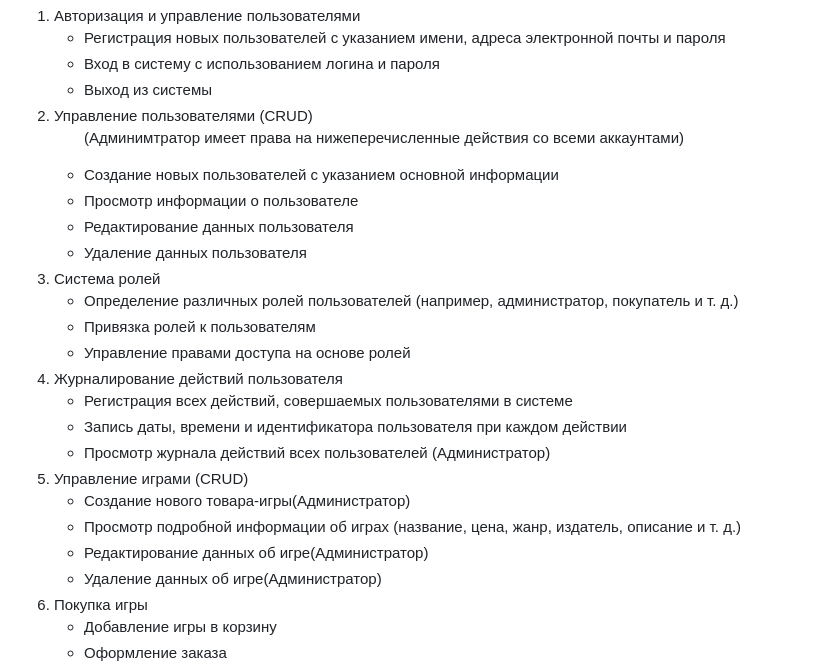
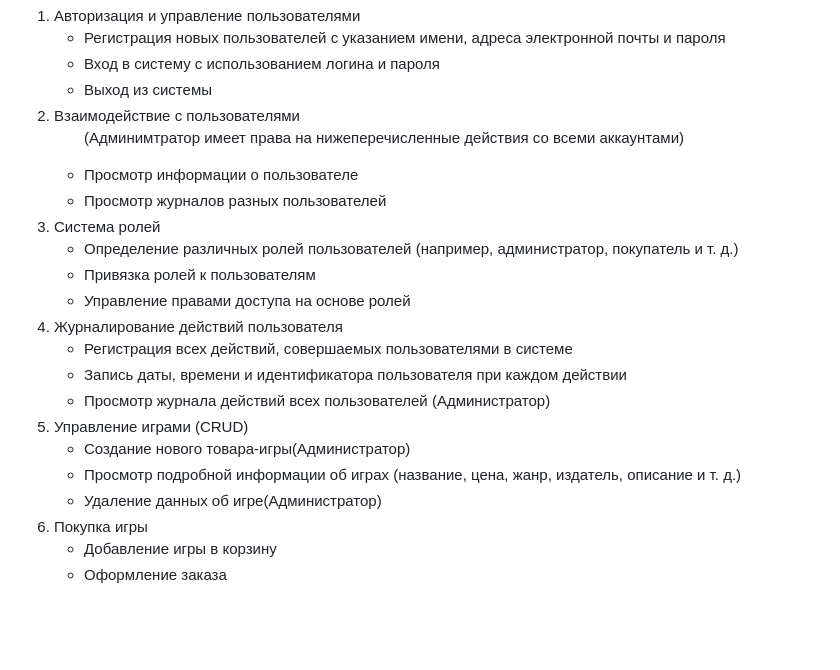
Before and after one commit to westcrime/data-models-and-database-management-systems, a Markdown page: README.md, the part around the change. Drawn GitHub-style; blank space fills up the shorter version.

```diff
--- a/README.md
+++ b/README.md
@@ -21,13 +21,11 @@
         </ul>
       </li>
       <li>
-        Управление пользователями (CRUD)
+        Взаимодействие с пользователями
         <ul>
           <p>(Админимтратор имеет права на нижеперечисленные действия со всеми аккаунтами)</p>
-          <li>Создание новых пользователей с указанием основной информации</li>
           <li>Просмотр информации о пользователе</li>
-          <li>Редактирование данных пользователя</li>
-          <li>Удаление данных пользователя</li>
+          <li>Просмотр журналов разных пользователей</li>
         </ul>
       </li>
       <li>
@@ -64,7 +62,6 @@
             Просмотр подробной информации об играх (название, цена, жанр,
             издатель, описание и т. д.)
           </li>
-          <li>Редактирование данных об игре(Администратор)</li>
           <li>Удаление данных об игре(Администратор)</li>
         </ul>
       </li>
```
